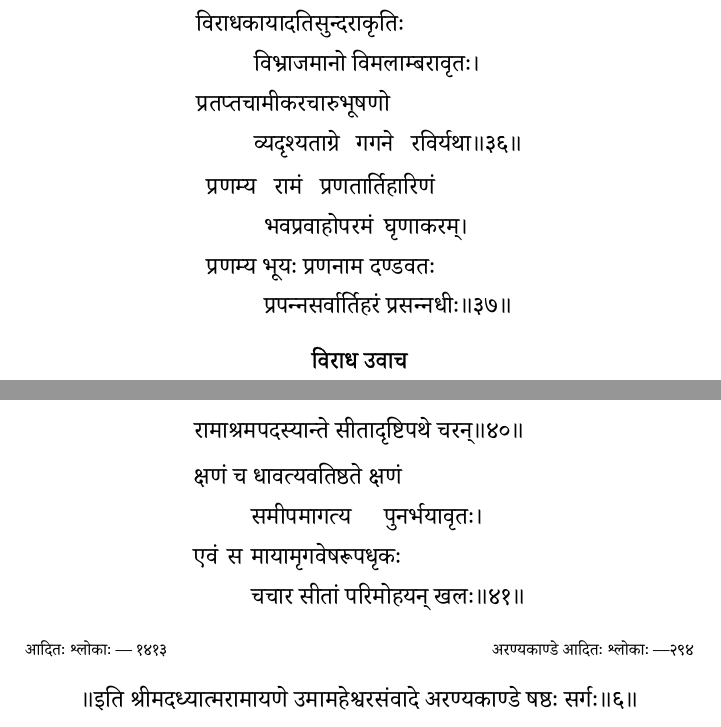
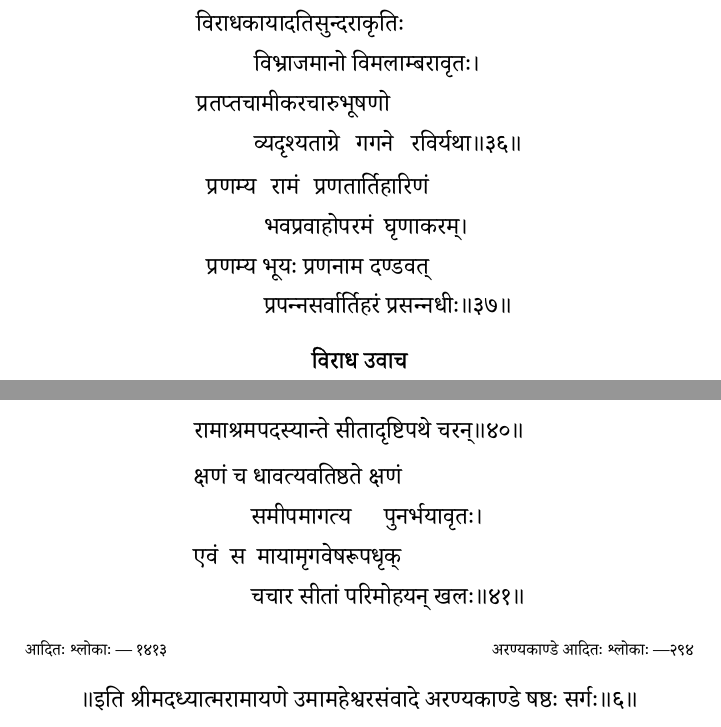
Before and after one commit to stotrasamhita/AdhyatmaRamayanam, a LaTeX book (AdhyatmaRamayanaBook.tex, which reads TeX/AranyaKanda.tex): two parts of pages 123 and 149 of 400, joined at a grey line, cut so that both start at the same text. Compiled offline with XeLaTeX; a missing font is replaced by an installed copy or a similar font.

Commit message:
Apply metre/word review fixes
Co-Authored-By: Claude Opus 5.5 <noreply@anthropic.com>
Claude-Session: https://claude.ai/code/session_01TXU2jp8HVMb8Myz29xGygm

```diff
--- a/TeX/AranyaKanda.tex
+++ b/TeX/AranyaKanda.tex
@@ -157,7 +157,7 @@
 \fourlineindentedshloka
 {प्रणम्य रामं प्रणतार्तिहारिणं}
 {भवप्रवाहोपरमं घृणाकरम्}
-{प्रणम्य भूयः प्रणनाम दण्डवतः}
+{प्रणम्य भूयः प्रणनाम दण्डवत्}
 {प्रपन्नसर्वार्तिहरं प्रसन्नधीः} %1-37
 
 \uvacha{विराध उवाच}
@@ -1321,7 +1321,7 @@
 \fourlineindentedshloka
 {क्षणं च धावत्यवतिष्ठते क्षणं}
 {समीपमागत्य पुनर्भयावृतः}
-{एवं स मायामृगवेषरूपधृकः}
+{एवं स मायामृगवेषरूपधृक्}
 {चचार सीतां परिमोहयन् खलः} %6-41
 
 \iti{अरण्यकाण्डे}{षष्ठः}
```
Also changed, not shown: TeX/SundaraKanda.tex (+1 -1 lines), TeX/AranyaKanda.tex (2 more changed lines).
